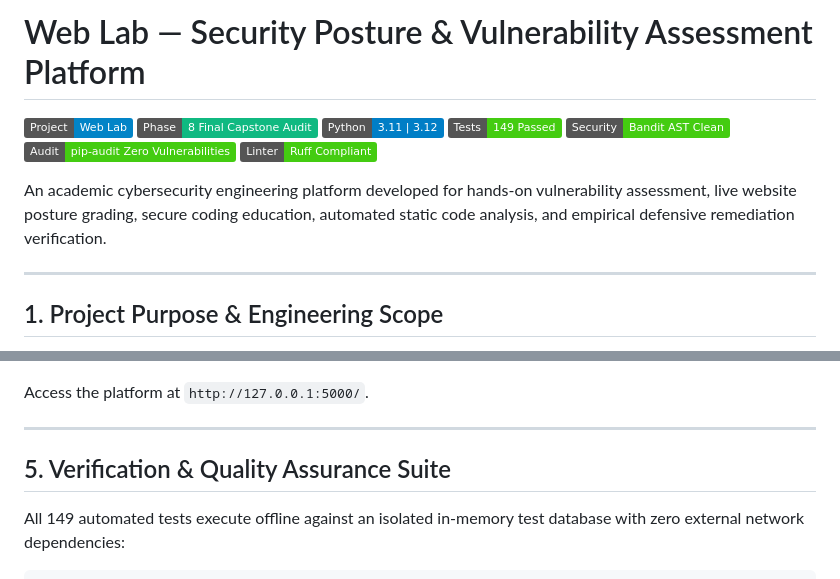
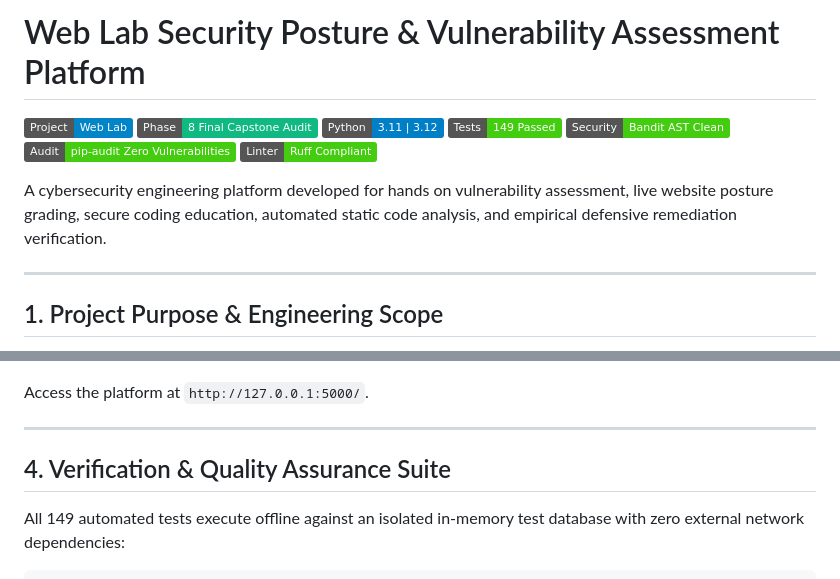
Before and after one commit to michaeltakele208-beep/Web-Lab, a Markdown page: README.md, 2 parts joined by grey strips. Drawn GitHub-style; badges without logos.

```diff
--- a/README.md
+++ b/README.md
@@ -1,4 +1,4 @@
-# Web Lab — Security Posture & Vulnerability Assessment Platform
+# Web Lab Security Posture & Vulnerability Assessment Platform
 
 [![Project: Web Lab](https://img.shields.io/badge/Project-Web%20Lab-0284c7.svg)](docs/project-overview.md)
 [![Phase](https://img.shields.io/badge/Phase-8%20Final%20Capstone%20Audit-10b981.svg)](docs/architecture.md)
@@ -8,7 +8,7 @@
 [![Audit: pip-audit](https://img.shields.io/badge/Audit-pip--audit%20Zero%20Vulnerabilities-success)](https://pypi.org/project/pip-audit/)
 [![Linter: Ruff](https://img.shields.io/badge/Linter-Ruff%20Compliant-brightgreen)](https://docs.astral.sh/ruff/)
 
-An academic cybersecurity engineering platform developed for hands-on vulnerability assessment, live website posture grading, secure coding education, automated static code analysis, and empirical defensive remediation verification.
+A cybersecurity engineering platform developed for hands on vulnerability assessment, live website posture grading, secure coding education, automated static code analysis, and empirical defensive remediation verification.
 
 ---
 
@@ -117,7 +100,7 @@ Access the platform at `http://127.0.0.1:5000/`.
 
 ---
 
-## 5. Verification & Quality Assurance Suite
+## 4. Verification & Quality Assurance Suite
 
 All 149 automated tests execute offline against an isolated in-memory test database with zero external network dependencies:
 
```
Also changed, not shown: other parts of README.md (+26 -50 lines).
